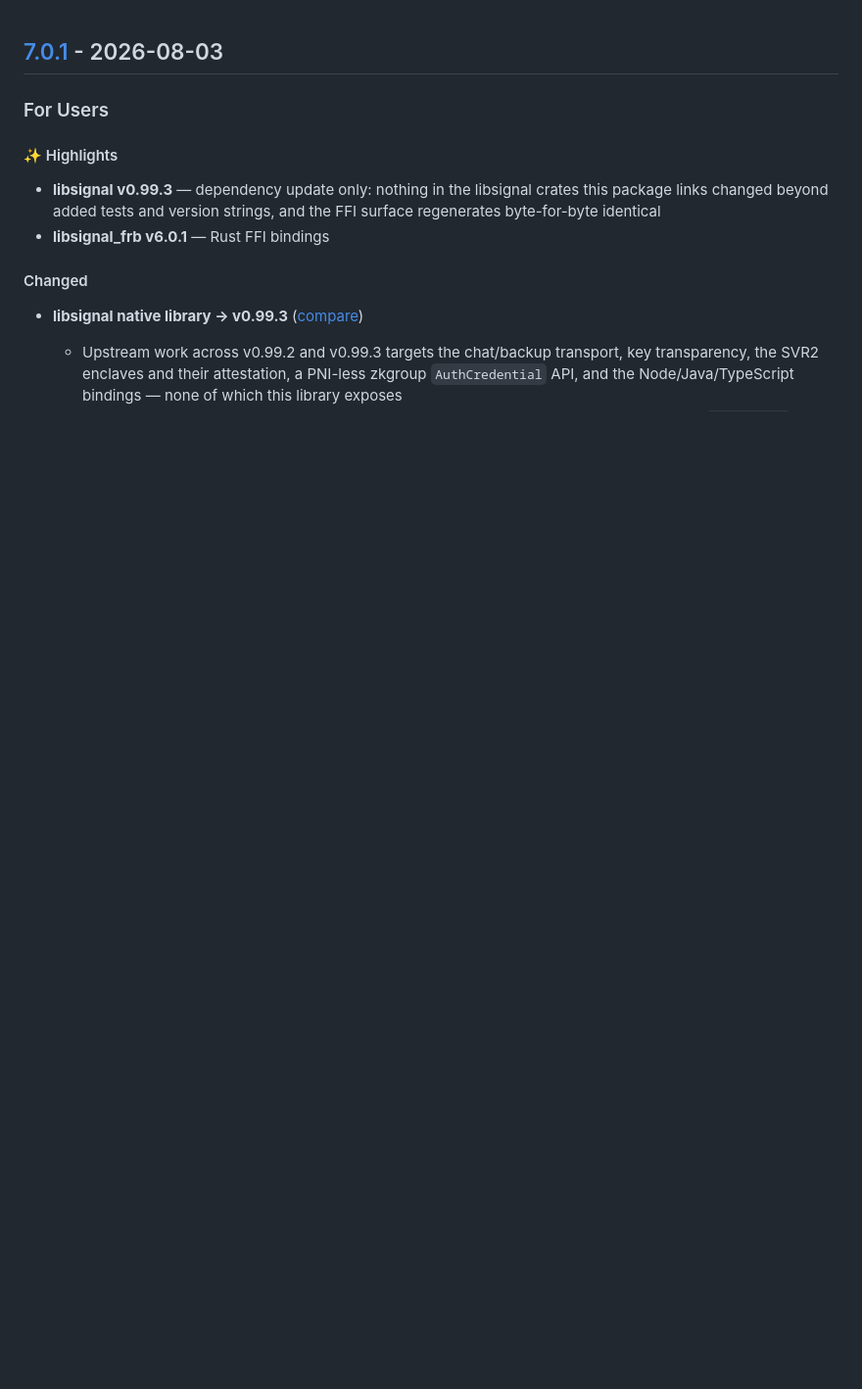
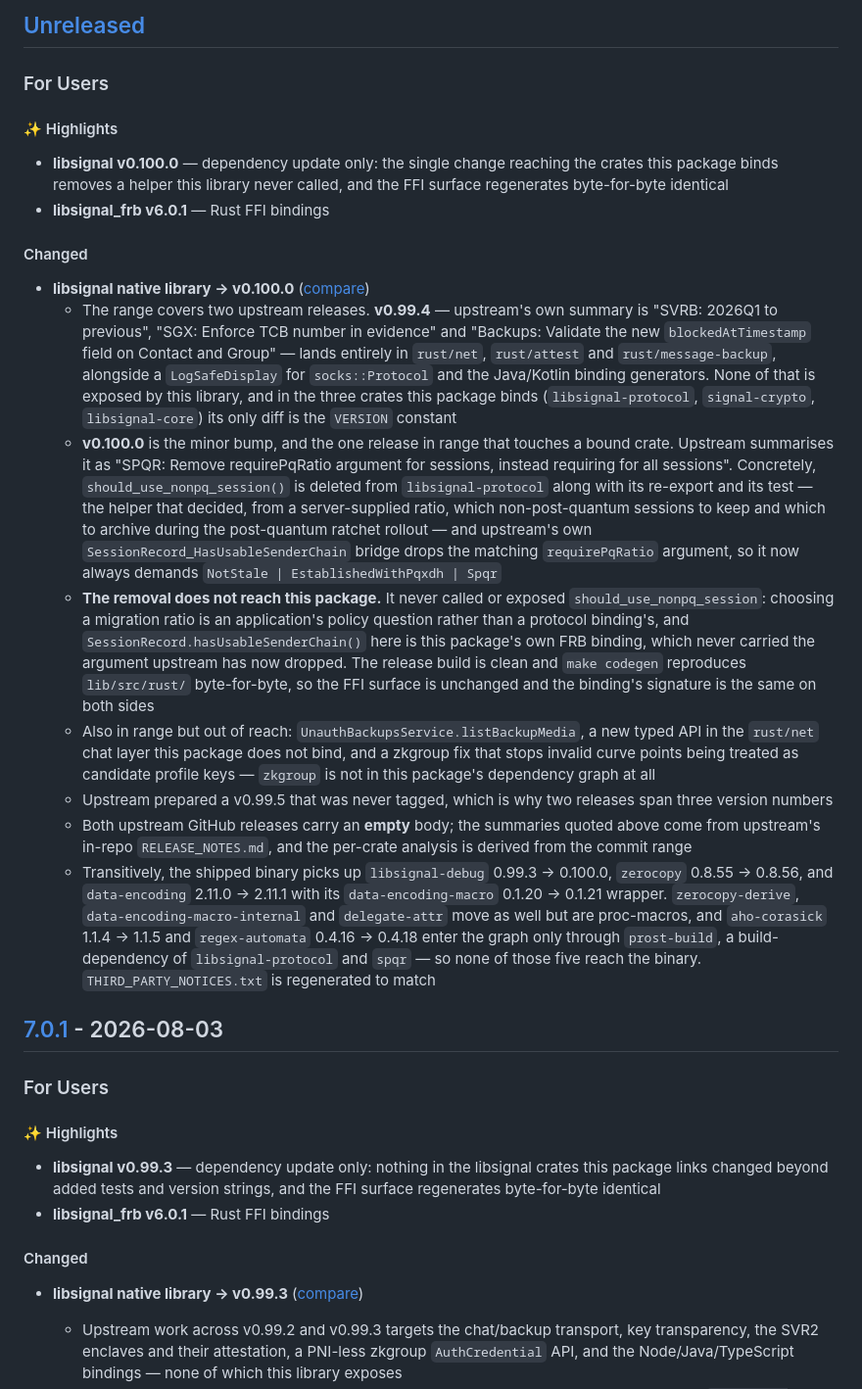
Before and after one commit to djx-y-z/libsignal_dart, a Markdown page: CHANGELOG.md, the part around the change. Shown at 98% size. Drawn GitHub-style; blank space fills up the shorter version.

Commit message:
docs(changelog): record the libsignal v0.100.0 update

```diff
--- a/CHANGELOG.md
+++ b/CHANGELOG.md
@@ -1,3 +1,23 @@
+## [Unreleased]
+
+### For Users
+
+#### ✨ Highlights
+
+- **libsignal v0.100.0** — dependency update only: the single change reaching the crates this package binds removes a helper this library never called, and the FFI surface regenerates byte-for-byte identical
+- **libsignal_frb v6.0.1** — Rust FFI bindings
+
+#### Changed
+
+- **libsignal native library → v0.100.0** ([compare](https://github.com/signalapp/libsignal/compare/v0.99.3...v0.100.0))
+  - The range covers two upstream releases. **v0.99.4** — upstream's own summary is "SVRB: 2026Q1 to previous", "SGX: Enforce TCB number in evidence" and "Backups: Validate the new `blockedAtTimestamp` field on Contact and Group" — lands entirely in `rust/net`, `rust/attest` and `rust/message-backup`, alongside a `LogSafeDisplay` for `socks::Protocol` and the Java/Kotlin binding generators. None of that is exposed by this library, and in the three crates this package binds (`libsignal-protocol`, `signal-crypto`, `libsignal-core`) its only diff is the `VERSION` constant
+  - **v0.100.0** is the minor bump, and the one release in range that touches a bound crate. Upstream summarises it as "SPQR: Remove requirePqRatio argument for sessions, instead requiring for all sessions". Concretely, `should_use_nonpq_session()` is deleted from `libsignal-protocol` along with its re-export and its test — the helper that decided, from a server-supplied ratio, which non-post-quantum sessions to keep and which to archive during the post-quantum ratchet rollout — and upstream's own `SessionRecord_HasUsableSenderChain` bridge drops the matching `requirePqRatio` argument, so it now always demands `NotStale | EstablishedWithPqxdh | Spqr`
+  - **The removal does not reach this package.** It never called or exposed `should_use_nonpq_session`: choosing a migration ratio is an application's policy question rather than a protocol binding's, and `SessionRecord.hasUsableSenderChain()` here is this package's own FRB binding, which never carried the argument upstream has now dropped. The release build is clean and `make codegen` reproduces `lib/src/rust/` byte-for-byte, so the FFI surface is unchanged and the binding's signature is the same on both sides
+  - Also in range but out of reach: `UnauthBackupsService.listBackupMedia`, a new typed API in the `rust/net` chat layer this package does not bind, and a zkgroup fix that stops invalid curve points being treated as candidate profile keys — `zkgroup` is not in this package's dependency graph at all
+  - Upstream prepared a v0.99.5 that was never tagged, which is why two releases span three version numbers
+  - Both upstream GitHub releases carry an **empty** body; the summaries quoted above come from upstream's in-repo `RELEASE_NOTES.md`, and the per-crate analysis is derived from the commit range
+  - Transitively, the shipped binary picks up `libsignal-debug` 0.99.3 → 0.100.0, `zerocopy` 0.8.55 → 0.8.56, and `data-encoding` 2.11.0 → 2.11.1 with its `data-encoding-macro` 0.1.20 → 0.1.21 wrapper. `zerocopy-derive`, `data-encoding-macro-internal` and `delegate-attr` move as well but are proc-macros, and `aho-corasick` 1.1.4 → 1.1.5 and `regex-automata` 0.4.16 → 0.4.18 enter the graph only through `prost-build`, a build-dependency of `libsignal-protocol` and `spqr` — so none of those five reach the binary. `THIRD_PARTY_NOTICES.txt` is regenerated to match
+
 ## [7.0.1] - 2026-08-03
 
 ### For Users
```
